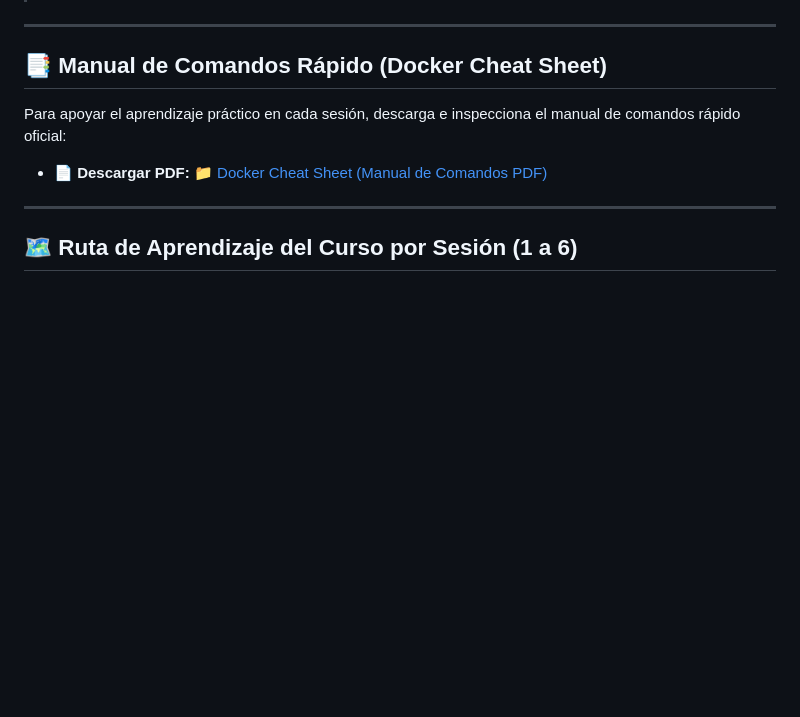
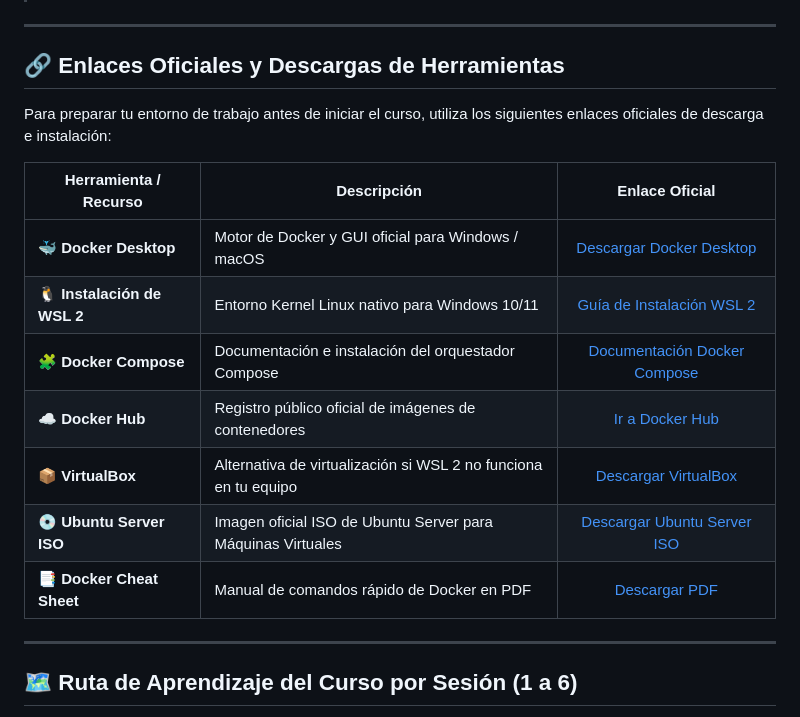
Before and after one commit to Crsitian22/docker-desde-cero-pit, a Markdown page: README.md, the part around the change. Rendered like a GitHub page; blank space fills up the shorter version.

Commit message:
Add official links table for Docker, Compose, Hub, WSL2, VirtualBox, Ubuntu ISO - Cristian Chileno

```diff
--- a/README.md
+++ b/README.md
@@ -27,10 +27,19 @@ Repositorio oficial del curso **Docker desde Cero: Crea y Despliega Aplicaciones
 
 ---
 
-## 📑 Manual de Comandos Rápido (Docker Cheat Sheet)
+## 🔗 Enlaces Oficiales y Descargas de Herramientas
 
-Para apoyar el aprendizaje práctico en cada sesión, descarga e inspecciona el manual de comandos rápido oficial:
-- 📄 **Descargar PDF:** [📁 Docker Cheat Sheet (Manual de Comandos PDF)](./recursos/docker-cheat-sheet.pdf)
+Para preparar tu entorno de trabajo antes de iniciar el curso, utiliza los siguientes enlaces oficiales de descarga e instalación:
+
+| Herramienta / Recurso | Descripción | Enlace Oficial |
+|---|---|:---:|
+| 🐳 **Docker Desktop** | Motor de Docker y GUI oficial para Windows / macOS | [Descargar Docker Desktop](https://www.docker.com/products/docker-desktop/) |
+| 🐧 **Instalación de WSL 2** | Entorno Kernel Linux nativo para Windows 10/11 | [Guía de Instalación WSL 2](https://learn.microsoft.com/es-es/windows/wsl/install) |
+| 🧩 **Docker Compose** | Documentación e instalación del orquestador Compose | [Documentación Docker Compose](https://docs.docker.com/compose/install/) |
+| ☁️ **Docker Hub** | Registro público oficial de imágenes de contenedores | [Ir a Docker Hub](https://hub.docker.com/) |
+| 📦 **VirtualBox** | Alternativa de virtualización si WSL 2 no funciona en tu equipo | [Descargar VirtualBox](https://www.virtualbox.org/wiki/Downloads) |
+| 💿 **Ubuntu Server ISO** | Imagen oficial ISO de Ubuntu Server para Máquinas Virtuales | [Descargar Ubuntu Server ISO](https://ubuntu.com/download/server) |
+| 📑 **Docker Cheat Sheet** | Manual de comandos rápido de Docker en PDF | [Descargar PDF](./recursos/docker-cheat-sheet.pdf) |
 
 ---
 
```
